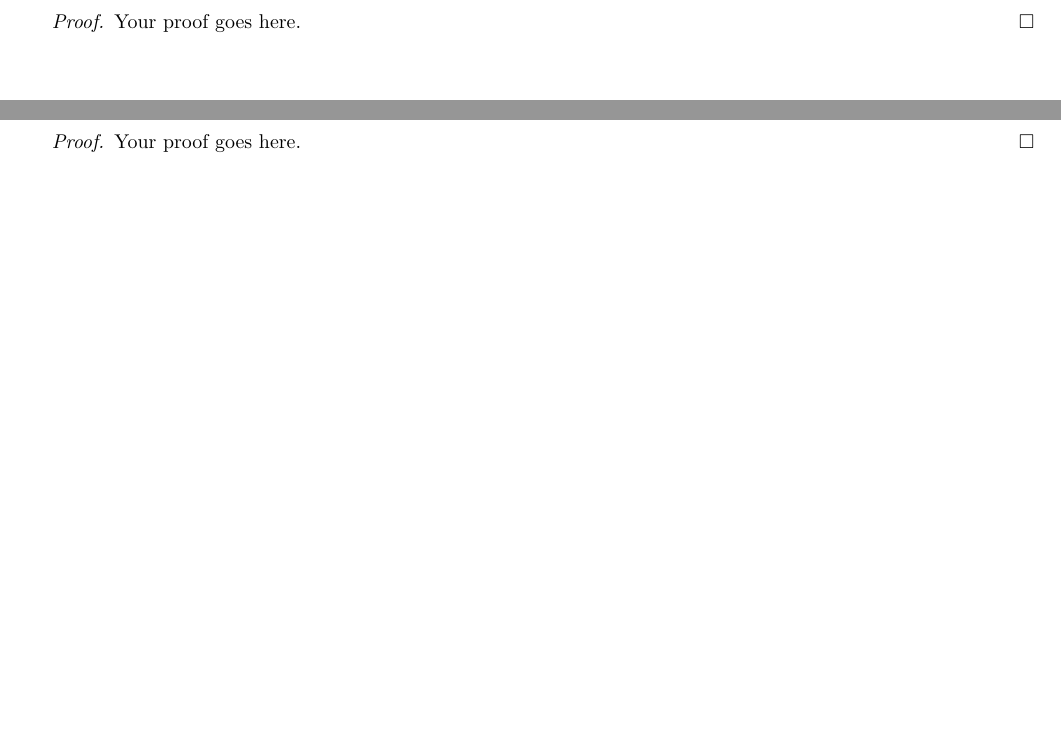
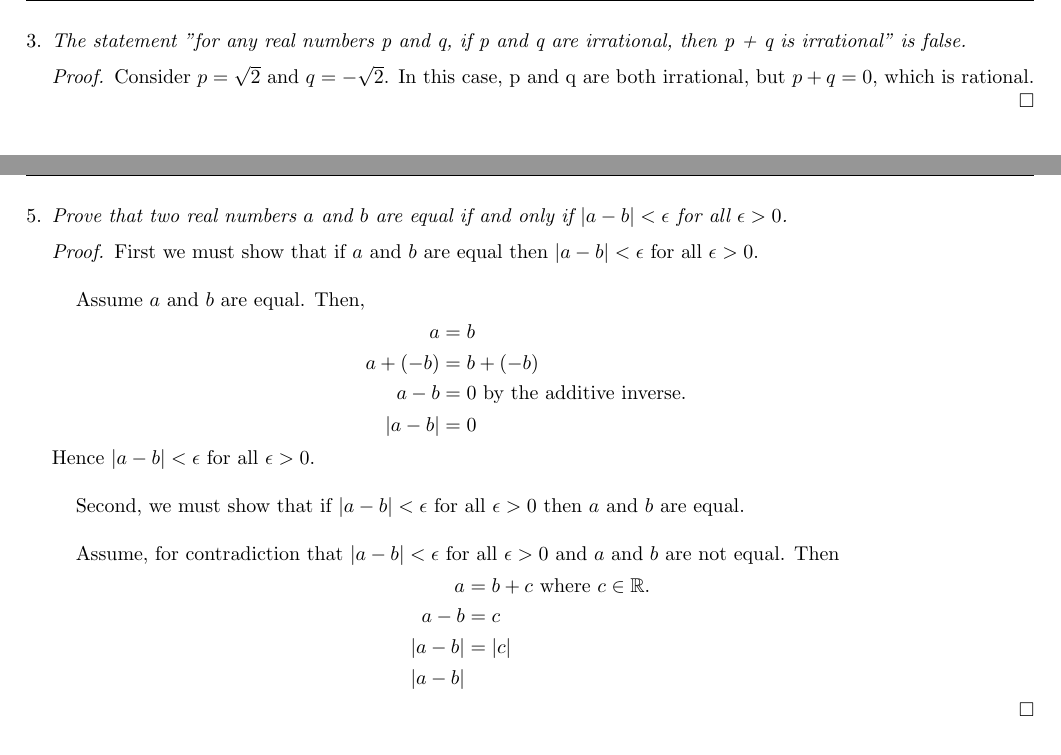
Before and after one commit to cjblink1/Reals366, a LaTeX problem sheet (hw1.tex): two parts of pages 3 and 5 of 8, joined at a grey line, cut at the place of the change. Compiled offline with pdfLaTeX.

Commit message:
Half complete problem 5

```diff
--- a/hw1.tex
+++ b/hw1.tex
@@ -108,9 +108,11 @@ $q$ is irrational! Therefore $p + q$ must be irrational.
 
 \newpage
 
-\item \emph{The problem statement of problem 3 goes here.}
+\item \emph{The statement "for any real numbers p and q, if p and q are irrational, then p + q is irrational" is false.}
 \begin{proof}
-Your proof goes here.
+Consider $p = \sqrt{2}$ and $q = -\sqrt{2}$. In this case, p and q are
+both irrational, but $p + q = 0$, which is rational.
+
 \end{proof}
 
 
@@ -144,9 +146,34 @@ Therefore $\mathbb{Q}^+$ does not have a smallest element.
 
 \newpage
 
-\item \emph{The problem statement of problem 5 goes here.}
+\item \emph{Prove that two real numbers $a$ and $b$ are equal if and
+only if $|a - b| <\epsilon$ for all $\epsilon> 0$.}
 \begin{proof}
-Your proof goes here.
+%-----------------------------------------------------------
+First we must show that if $a$ and $b$ are equal then $|a - b| <\epsilon$
+for all $\epsilon> 0$. \\
+
+Assume $a$ and $b$ are equal. Then,
+\begin{align*}
+    a &= b \\
+    a + (-b) &= b + (-b) \\
+    a - b &= 0 \text{ by the additive inverse. } \\
+    |a - b| &= 0
+\end{align*}
+Hence $|a - b| < \epsilon$ for all $\epsilon > 0$. \\
+%-----------------------------------------------------------
+
+Second, we must show that if $|a - b| < \epsilon$ for all $\epsilon > 0$
+then $a$ and $b$ are equal. \\
+
+Assume, for contradiction that $|a - b| < \epsilon$ for all $\epsilon > 0$
+and $a$ and $b$ are not equal. Then
+\begin{align*}
+    a &= b + c \text{ where } c\in\mathbb{R}. \\
+    a - b &= c \\
+    |a - b| &= |c| \\
+    |a - b|
+\end{align*}
 \end{proof}
 
 \newpage
```
